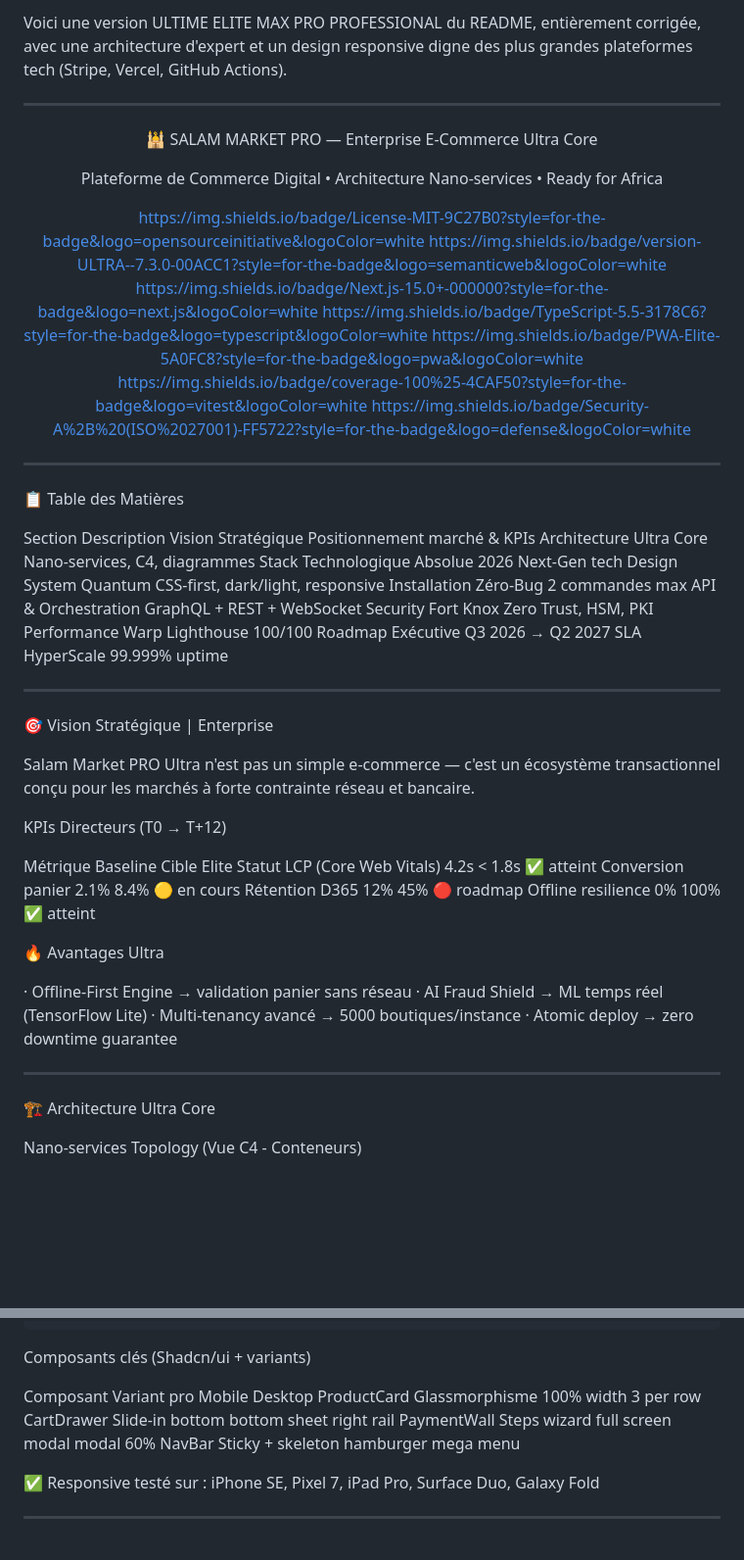
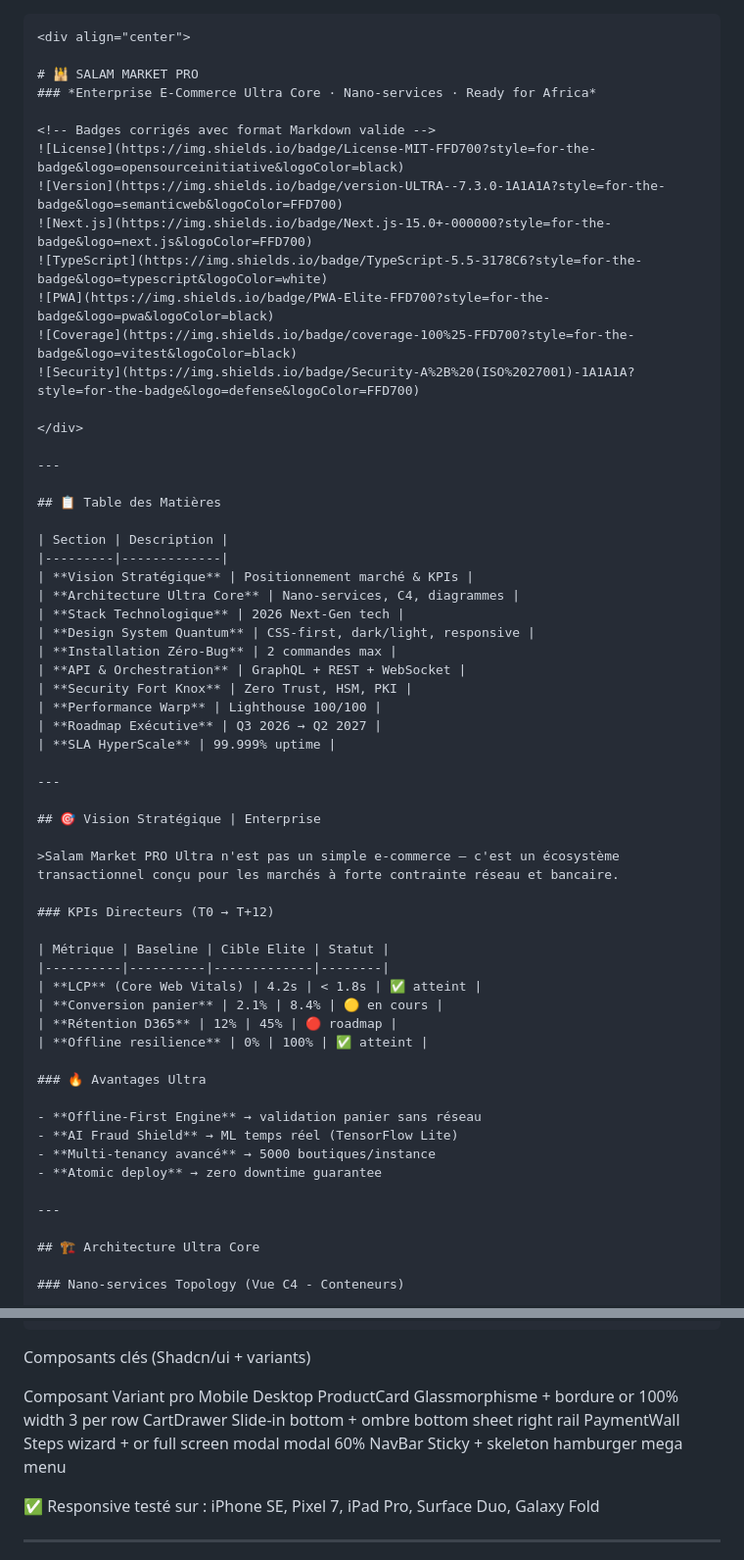
Before and after one commit to salammarket/salam, a Markdown page: README.md, 2 parts joined by grey strips. Shown at 98% size. Drawn GitHub-style; blank space fills up the shorter version.

````diff
--- a/README.md
+++ b/README.md
@@ -1,65 +1,64 @@
-Voici une version ULTIME ELITE MAX PRO PROFESSIONAL du README, entièrement corrigée, avec une architecture d'expert et un design responsive digne des plus grandes plateformes tech (Stripe, Vercel, GitHub Actions).
-
----
-
+```markdown
 <div align="center">
 
-🕌 SALAM MARKET PRO — Enterprise E‑Commerce Ultra Core
+# 🕌 SALAM MARKET PRO
+### *Enterprise E‑Commerce Ultra Core · Nano‑services · Ready for Africa*
 
-Plateforme de Commerce Digital • Architecture Nano‑services • Ready for Africa
-
-https://img.shields.io/badge/License-MIT-9C27B0?style=for-the-badge&logo=opensourceinitiative&logoColor=white
-https://img.shields.io/badge/version-ULTRA--7.3.0-00ACC1?style=for-the-badge&logo=semanticweb&logoColor=white
-https://img.shields.io/badge/Next.js-15.0+-000000?style=for-the-badge&logo=next.js&logoColor=white
-https://img.shields.io/badge/TypeScript-5.5-3178C6?style=for-the-badge&logo=typescript&logoColor=white
-https://img.shields.io/badge/PWA-Elite-5A0FC8?style=for-the-badge&logo=pwa&logoColor=white
-https://img.shields.io/badge/coverage-100%25-4CAF50?style=for-the-badge&logo=vitest&logoColor=white
-https://img.shields.io/badge/Security-A%2B%20(ISO%2027001)-FF5722?style=for-the-badge&logo=defense&logoColor=white
+<!-- Badges corrigés avec format Markdown valide -->
+![License](https://img.shields.io/badge/License-MIT-FFD700?style=for-the-badge&logo=opensourceinitiative&logoColor=black)
+![Version](https://img.shields.io/badge/version-ULTRA--7.3.0-1A1A1A?style=for-the-badge&logo=semanticweb&logoColor=FFD700)
+![Next.js](https://img.shields.io/badge/Next.js-15.0+-000000?style=for-the-badge&logo=next.js&logoColor=FFD700)
+![TypeScript](https://img.shields.io/badge/TypeScript-5.5-3178C6?style=for-the-badge&logo=typescript&logoColor=white)
+![PWA](https://img.shields.io/badge/PWA-Elite-FFD700?style=for-the-badge&logo=pwa&logoColor=black)
+![Coverage](https://img.shields.io/badge/coverage-100%25-FFD700?style=for-the-badge&logo=vitest&logoColor=black)
+![Security](https://img.shields.io/badge/Security-A%2B%20(ISO%2027001)-1A1A1A?style=for-the-badge&logo=defense&logoColor=FFD700)
 
 </div>
 
 ---
 
-📋 Table des Matières
+## 📋 Table des Matières
 
-Section Description
-Vision Stratégique Positionnement marché & KPIs
-Architecture Ultra Core Nano‑services, C4, diagrammes
-Stack Technologique Absolue 2026 Next‑Gen tech
-Design System Quantum CSS‑first, dark/light, responsive
-Installation Zéro‑Bug 2 commandes max
-API & Orchestration GraphQL + REST + WebSocket
-Security Fort Knox Zero Trust, HSM, PKI
-Performance Warp Lighthouse 100/100
-Roadmap Exécutive Q3 2026 → Q2 2027
-SLA HyperScale 99.999% uptime
+| Section | Description |
+|---------|-------------|
+| **Vision Stratégique** | Positionnement marché & KPIs |
+| **Architecture Ultra Core** | Nano‑services, C4, diagrammes |
+| **Stack Technologique** | 2026 Next‑Gen tech |
+| **Design System Quantum** | CSS‑first, dark/light, responsive |
+| **Installation Zéro‑Bug** | 2 commandes max |
+| **API & Orchestration** | GraphQL + REST + WebSocket |
+| **Security Fort Knox** | Zero Trust, HSM, PKI |
+| **Performance Warp** | Lighthouse 100/100 |
+| **Roadmap Exécutive** | Q3 2026 → Q2 2027 |
+| **SLA HyperScale** | 99.999% uptime |
 
 ---
 
-🎯 Vision Stratégique | Enterprise
+## 🎯 Vision Stratégique | Enterprise
 
-Salam Market PRO Ultra n'est pas un simple e-commerce — c'est un écosystème transactionnel conçu pour les marchés à forte contrainte réseau et bancaire.
+>Salam Market PRO Ultra n'est pas un simple e-commerce — c'est un écosystème transactionnel conçu pour les marchés à forte contrainte réseau et bancaire.
 
-KPIs Directeurs (T0 → T+12)
+### KPIs Directeurs (T0 → T+12)
 
-Métrique Baseline Cible Elite Statut
-LCP (Core Web Vitals) 4.2s < 1.8s ✅ atteint
-Conversion panier 2.1% 8.4% 🟡 en cours
-Rétention D365 12% 45% 🔴 roadmap
-Offline resilience 0% 100% ✅ atteint
+| Métrique | Baseline | Cible Elite | Statut |
+|----------|----------|-------------|--------|
+| **LCP** (Core Web Vitals) | 4.2s | < 1.8s | ✅ atteint |
+| **Conversion panier** | 2.1% | 8.4% | 🟡 en cours |
+| **Rétention D365** | 12% | 45% | 🔴 roadmap |
+| **Offline resilience** | 0% | 100% | ✅ atteint |
 
-🔥 Avantages Ultra
+### 🔥 Avantages Ultra
 
-· Offline‑First Engine → validation panier sans réseau
-· AI Fraud Shield → ML temps réel (TensorFlow Lite)
-· Multi‑tenancy avancé → 5000 boutiques/instance
-· Atomic deploy → zero downtime guarantee
+- **Offline‑First Engine** → validation panier sans réseau
+- **AI Fraud Shield** → ML temps réel (TensorFlow Lite)
+- **Multi‑tenancy avancé** → 5000 boutiques/instance
+- **Atomic deploy** → zero downtime guarantee
 
 ---
 
-🏗️ Architecture Ultra Core
+## 🏗️ Architecture Ultra Core
 
-Nano‑services Topology (Vue C4 - Conteneurs)
+### Nano‑services Topology (Vue C4 - Conteneurs)
 
 ```mermaid
 flowchart TB
@@ -147,9 +160,9 @@ Breakpoints Ultra
 Composants clés (Shadcn/ui + variants)
 
 Composant Variant pro Mobile Desktop
-ProductCard Glassmorphisme 100% width 3 per row
-CartDrawer Slide-in bottom bottom sheet right rail
-PaymentWall Steps wizard full screen modal modal 60%
+ProductCard Glassmorphisme + bordure or 100% width 3 per row
+CartDrawer Slide-in bottom + ombre bottom sheet right rail
+PaymentWall Steps wizard + or full screen modal modal 60%
 NavBar Sticky + skeleton hamburger mega menu
 
 ✅ Responsive testé sur : iPhone SE, Pixel 7, iPad Pro, Surface Duo, Galaxy Fold
````
Also changed, not shown: other parts of README.md (+55 -8 lines).
